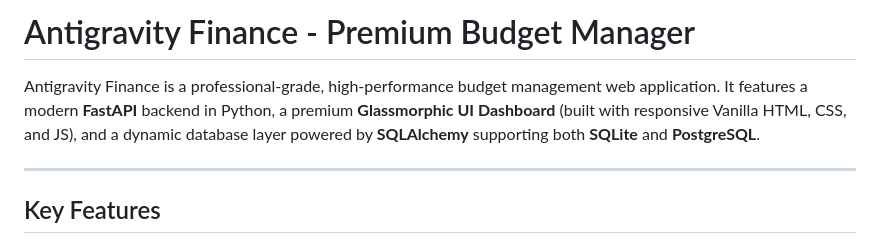
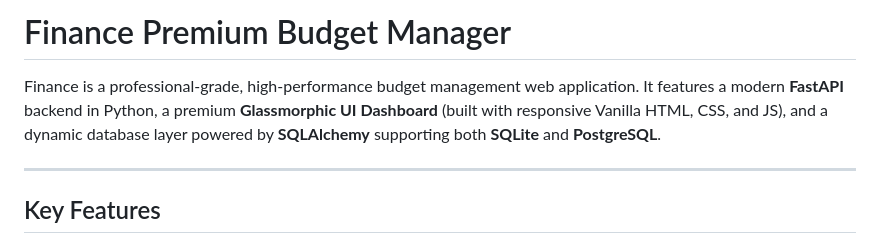
Before and after one commit to Carneiro1908/KubernetesBareMetal, a Markdown page: app/README.md, the part around the change. Drawn GitHub-style.

Commit message:
Editing the .README

```diff
--- a/app/README.md
+++ b/app/README.md
@@ -1,6 +1,6 @@
-# Antigravity Finance - Premium Budget Manager
+#  Finance Premium Budget Manager
 
-Antigravity Finance is a professional-grade, high-performance budget management web application. It features a modern **FastAPI** backend in Python, a premium **Glassmorphic UI Dashboard** (built with responsive Vanilla HTML, CSS, and JS), and a dynamic database layer powered by **SQLAlchemy** supporting both **SQLite** and **PostgreSQL**.
+ Finance is a professional-grade, high-performance budget management web application. It features a modern **FastAPI** backend in Python, a premium **Glassmorphic UI Dashboard** (built with responsive Vanilla HTML, CSS, and JS), and a dynamic database layer powered by **SQLAlchemy** supporting both **SQLite** and **PostgreSQL**.
 
 ---
 
```
